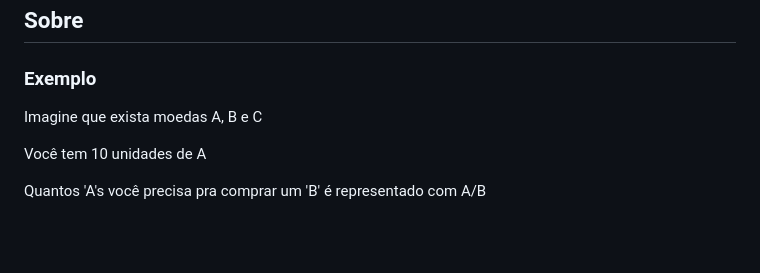
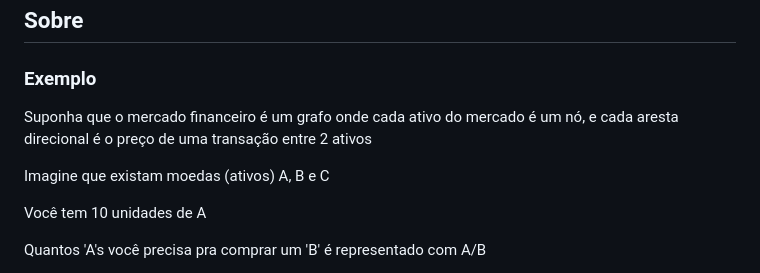
Before and after one commit to projeto-de-algoritmos/DP_Lucro_Sem_Esforco, a Markdown page: README.md, the part around the change printed below. Rendered like a GitHub page; blank space fills up the shorter version.

```diff
--- a/README.md
+++ b/README.md
@@ -15,7 +15,9 @@ Objetivo é identificar qualquer ativo de mercado que está precificado muito ab
 
 ### Exemplo
 
-Imagine que exista moedas A, B e C
+Suponha que o mercado financeiro é um grafo onde cada ativo do mercado é um nó, e cada aresta direcional é o preço de uma transação entre 2 ativos
+
+Imagine que existam moedas (ativos) A, B e C
 
 Você tem 10 unidades de A
 
```
Also changed, not shown: other parts of README.md (+25 -32 lines), figs/problem.jpg (added).
